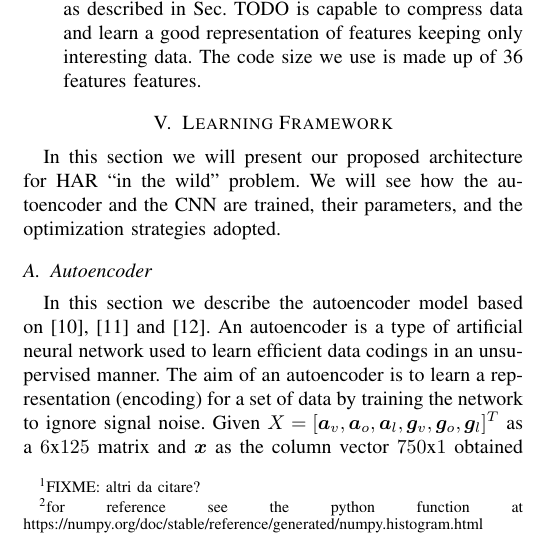
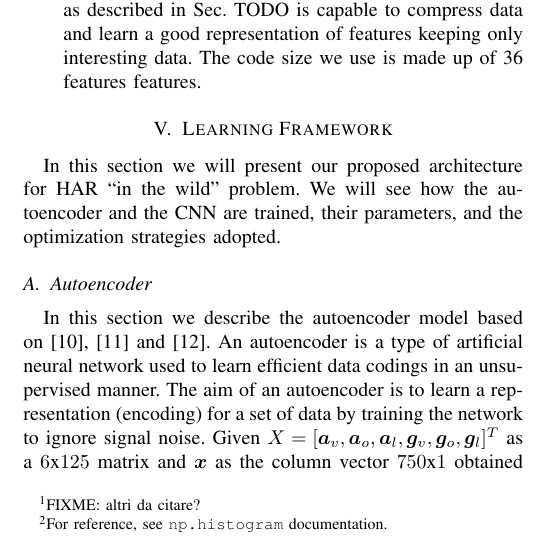
Before and after one commit to lparolari/har, a LaTeX paper (paper/template.tex, which reads paper/model.tex): part of one column of page 4 of 7, cut so that both start at the same text. Compiled offline with pdfLaTeX.

Commit message:
Cosmetic changes

```diff
--- a/paper/model.tex
+++ b/paper/model.tex
@@ -199,9 +199,7 @@ of information.
   \end{align}
   and $\boldsymbol{h}_\x$ is column vector that sort the values of
   $\x$ into $10$ equally spaced bins along the x-axis between the
-  minimum and maximum values of $\x$.\footnote{for reference see the
-    python function at
-    https://numpy.org/doc/stable/reference/generated/numpy.histogram.html}
+  minimum and maximum values of $\x$.\footnote{For reference, see \texttt{np.histogram} documentation.}
   This lead to a manual features vector composed of $40$ manual
   extracted features.
 \item \textit{Auto-encoder features}. Auto-encoder features are
```
